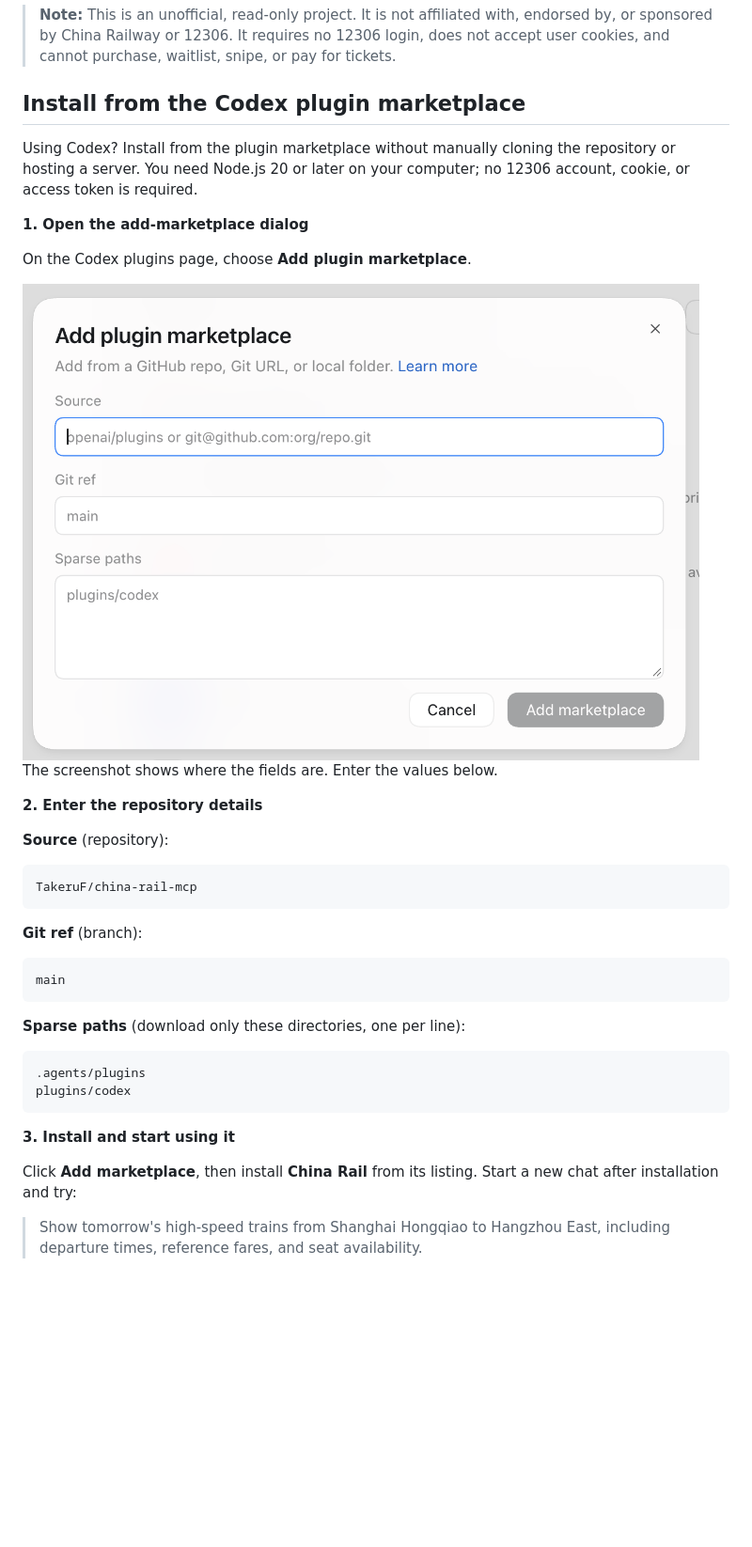
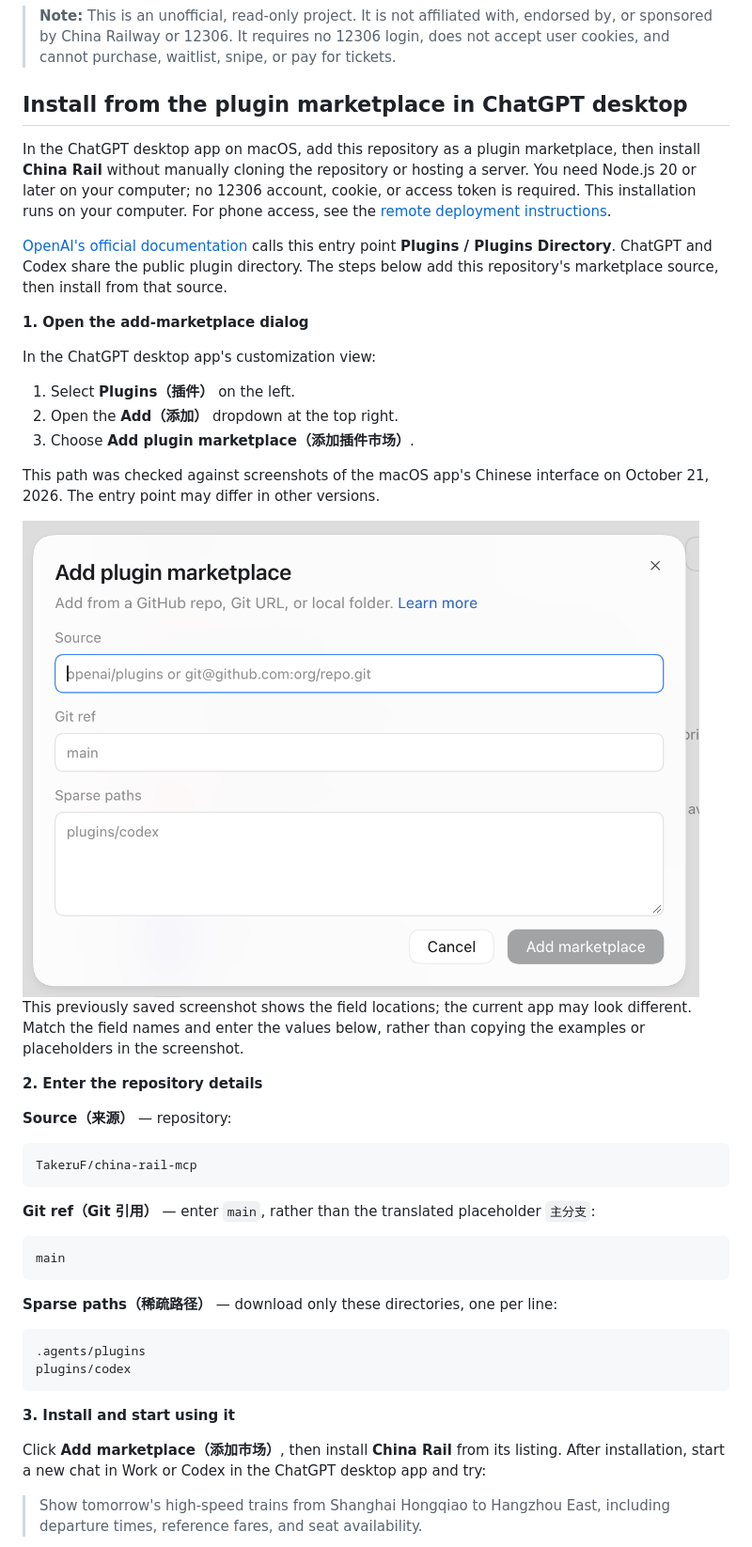
Before and after one commit to TakeruF/china-rail-mcp, a Markdown page: README.en.md, the part around the change printed below. Shown: that part at 94% size. GitHub-like rendering; blank space fills up the shorter version.

Commit message:
Clarify ChatGPT desktop plugin installation guides

````diff
--- a/README.en.md
+++ b/README.en.md
@@ -9,35 +9,48 @@ queries into MCP-compatible AI clients such as ChatGPT and Codex.
 > or sponsored by China Railway or 12306. It requires no 12306 login, does not accept user
 > cookies, and cannot purchase, waitlist, snipe, or pay for tickets.
 
-## Install from the Codex plugin marketplace
+## Install from the plugin marketplace in ChatGPT desktop
 
-Using Codex? Install from the plugin marketplace without manually cloning the repository or
-hosting a server. You need Node.js 20 or later on your computer; no 12306 account, cookie, or
-access token is required.
+In the ChatGPT desktop app on macOS, add this repository as a plugin marketplace, then install
+**China Rail** without manually cloning the repository or hosting a server. You need Node.js 20
+or later on your computer; no 12306 account, cookie, or access token is required. This installation
+runs on your computer. For phone access, see the [remote deployment instructions](#want-to-use-it-from-a-phone-let-an-ai-host-a-private-server).
+
+[OpenAI's official documentation](https://learn.chatgpt.com/docs/plugins#use-and-install-plugins)
+calls this entry point **Plugins / Plugins Directory**. ChatGPT and Codex share the public plugin
+directory. The steps below add this repository's marketplace source, then install from that source.
 
 **1. Open the add-marketplace dialog**
 
-On the Codex plugins page, choose **Add plugin marketplace**.
+In the ChatGPT desktop app's customization view:
 
-<img src="docs/images/codex-add-plugin-marketplace.png" alt="Codex Add plugin marketplace dialog with Source, Git ref, and Sparse paths fields" width="720">
+1. Select **Plugins（插件）** on the left.
+2. Open the **Add（添加）** dropdown at the top right.
+3. Choose **Add plugin marketplace（添加插件市场）**.
 
-The screenshot shows where the fields are. Enter the values below.
+This path was checked against screenshots of the macOS app's Chinese interface on October 21, 2026. The entry point may differ in other versions.
+
+<img src="docs/images/codex-add-plugin-marketplace.png" alt="Previously saved Add plugin marketplace dialog showing Source, Git ref, and Sparse paths fields" width="720">
+
+This previously saved screenshot shows the field locations; the current app may look different.
+Match the field names and enter the values below, rather than copying the examples or placeholders
+in the screenshot.
 
 **2. Enter the repository details**
 
-**Source** (repository):
+**Source（来源）** — repository:
 
 ```text
 TakeruF/china-rail-mcp
 ```
 
-**Git ref** (branch):
+**Git ref（Git 引用）** — enter `main`, rather than the translated placeholder `主分支`:
 
 ```text
 main
 ```
 
-**Sparse paths** (download only these directories, one per line):
+**Sparse paths（稀疏路径）** — download only these directories, one per line:
 
 ```text
 .agents/plugins
@@ -46,8 +59,8 @@ plugins/codex
 
 **3. Install and start using it**
 
-Click **Add marketplace**, then install **China Rail** from its listing.
-Start a new chat after installation and try:
+Click **Add marketplace（添加市场）**, then install **China Rail** from its listing.
+After installation, start a new chat in Work or Codex in the ChatGPT desktop app and try:
 
 > Show tomorrow's high-speed trains from Shanghai Hongqiao to Hangzhou East, including departure
 > times, reference fares, and seat availability.
````
Also changed, not shown: other parts of README.en.md (+15 -0 lines), README.md (+38 -12 lines), docs/images/chatgpt-add-plugin-marketplace-zh.png (added).
